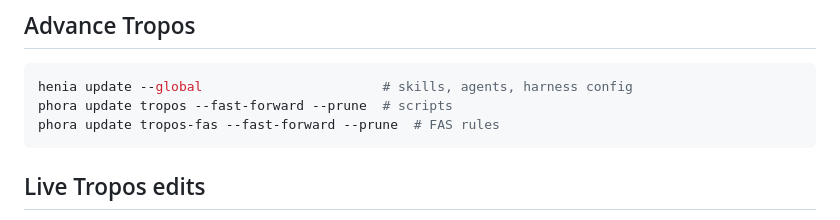
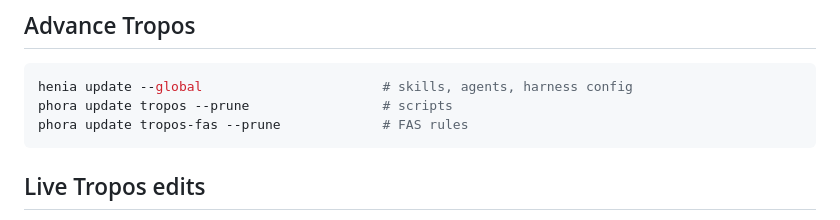
Before and after one commit to srnnkls/tropos, a Markdown page: skills/dotfiles/SKILL.md, the part around the change. Rendered like a GitHub page.

Commit message:
docs(dotfiles): drop --fast-forward from phora update for phora 0.5.0

````diff
--- a/skills/dotfiles/SKILL.md
+++ b/skills/dotfiles/SKILL.md
@@ -63,8 +63,8 @@ Delete the file, or its source and target entries, then `phora sync --prune`.
 
 ```sh
 henia update --global                       # skills, agents, harness config
-phora update tropos --fast-forward --prune  # scripts
-phora update tropos-fas --fast-forward --prune  # FAS rules
+phora update tropos --prune                 # scripts
+phora update tropos-fas --prune             # FAS rules
 ```
 
 ## Live Tropos edits
````
